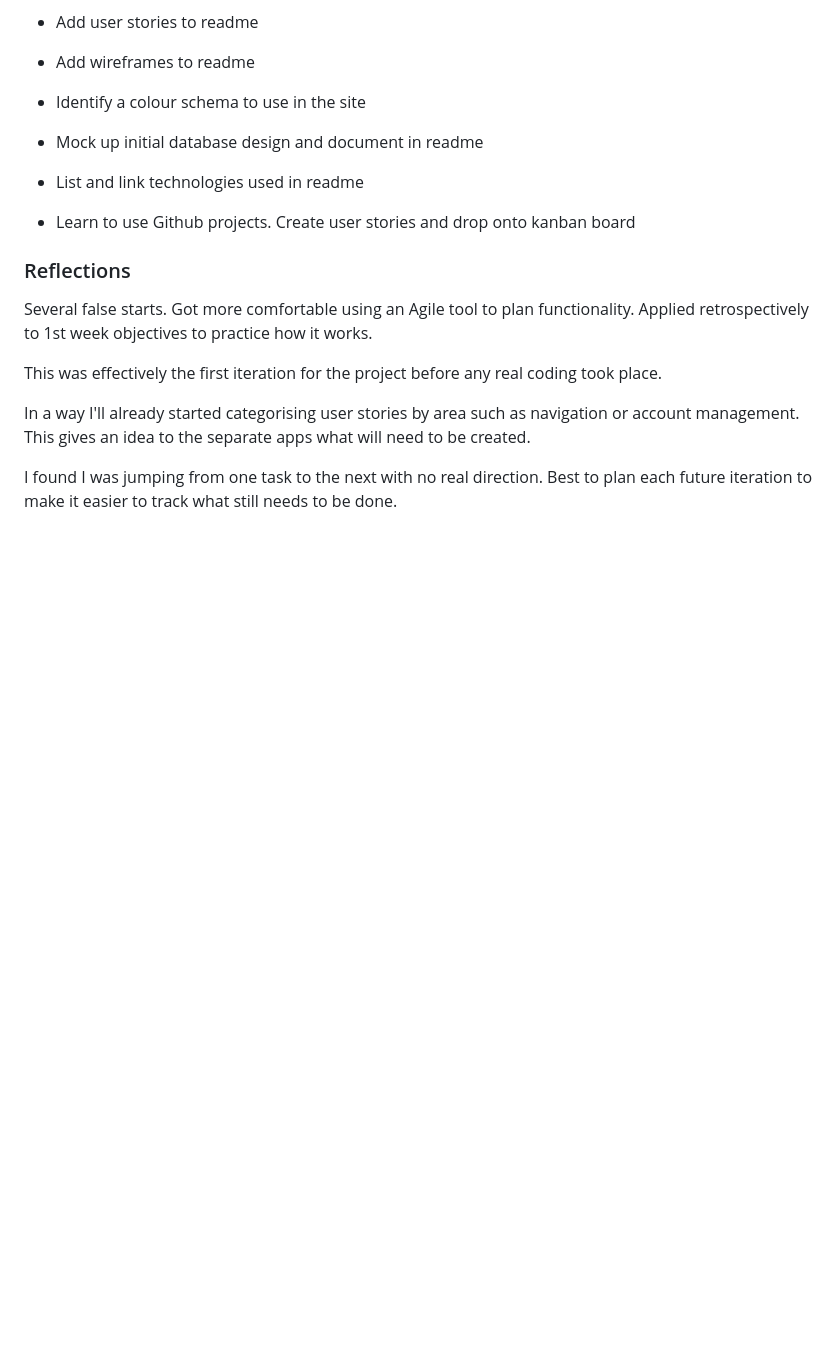
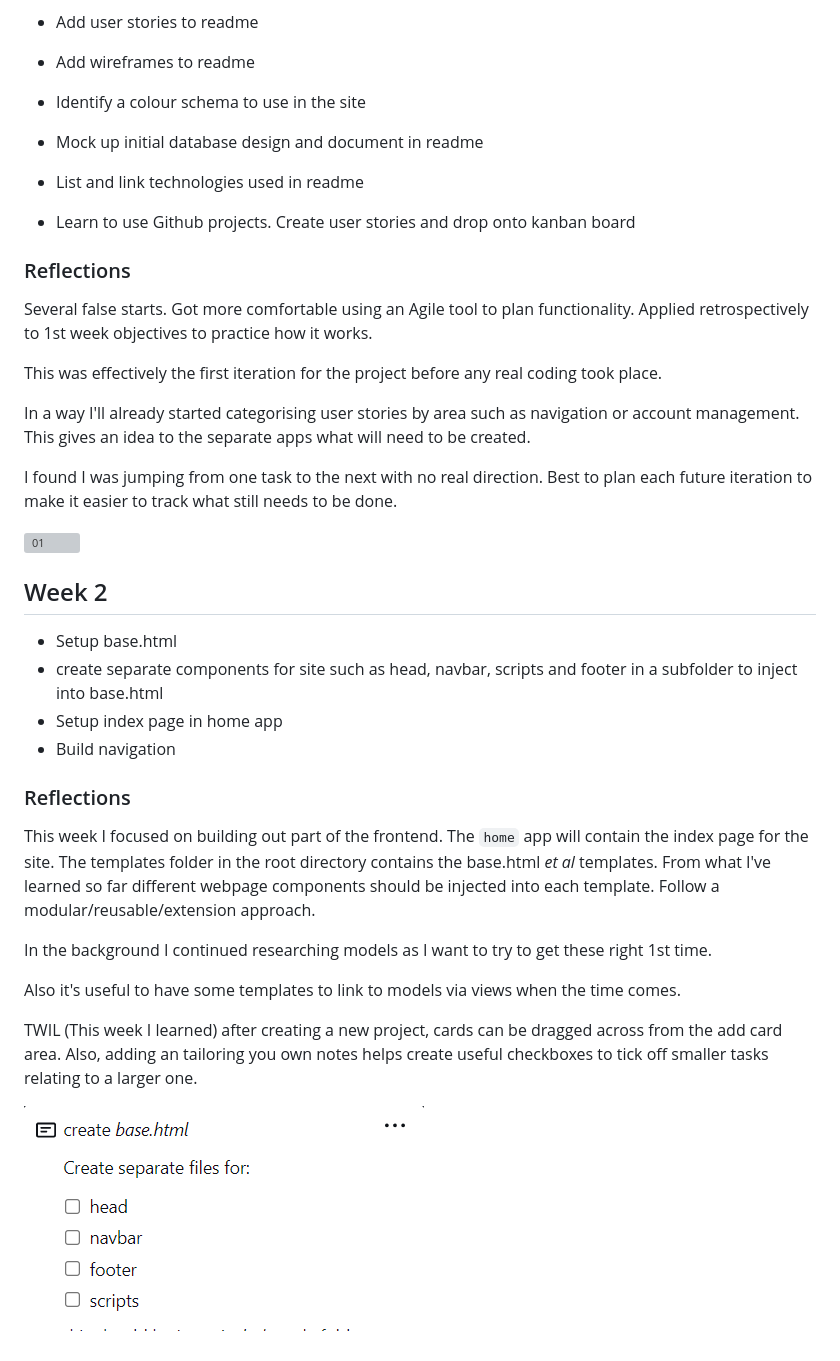
Before and after one commit to StevenWeir038/Kennel39, a Markdown page: AGILE.md, the part around the change. Drawn GitHub-style; pictures changed too: docs/readme/agile/week-2-subtasks.png (added); blank space fills up the shorter version; grey boxes are pictures that could not be loaded.

Commit message:
Outline week 2 agile tasks

```diff
--- a/AGILE.md
+++ b/AGILE.md
@@ -29,3 +29,24 @@ This was effectively the first iteration for the project before any real coding
 In a way I'll already started categorising user stories by area such as navigation or account management.  This gives an idea to the separate apps what will need to be created.
 
 I found I was jumping from one task to the next with no real direction.  Best to plan each future iteration to make it easier to track what still needs to be done.
+
+![01](docs/readme/agile/week-1-kanban.png "01")
+
+## Week 2
+- Setup base.html
+- create separate components for site such as head, navbar, scripts and footer in a subfolder to inject into base.html
+- Setup index page in home app
+- Build navigation
+
+### Reflections
+
+This week I focused on building out part of the frontend.  The `home` app will contain the index page for the site.
+The templates folder in the root directory contains the base.html *et al* templates.  From what I've learned so far different webpage components should be injected into each template.  Follow a modular/reusable/extension approach.
+
+In the background I continued researching models as I want to try to get these right 1st time.
+
+Also it's useful to have some templates to link to models via views when the time comes.
+
+TWIL (This week I learned) after creating a new project, cards can be dragged across from the add card area.  Also, adding an tailoring you own notes helps create useful checkboxes to tick off smaller tasks relating to a larger one.
+
+![01](docs/readme/agile/week-2-subtasks.png "01")
```
